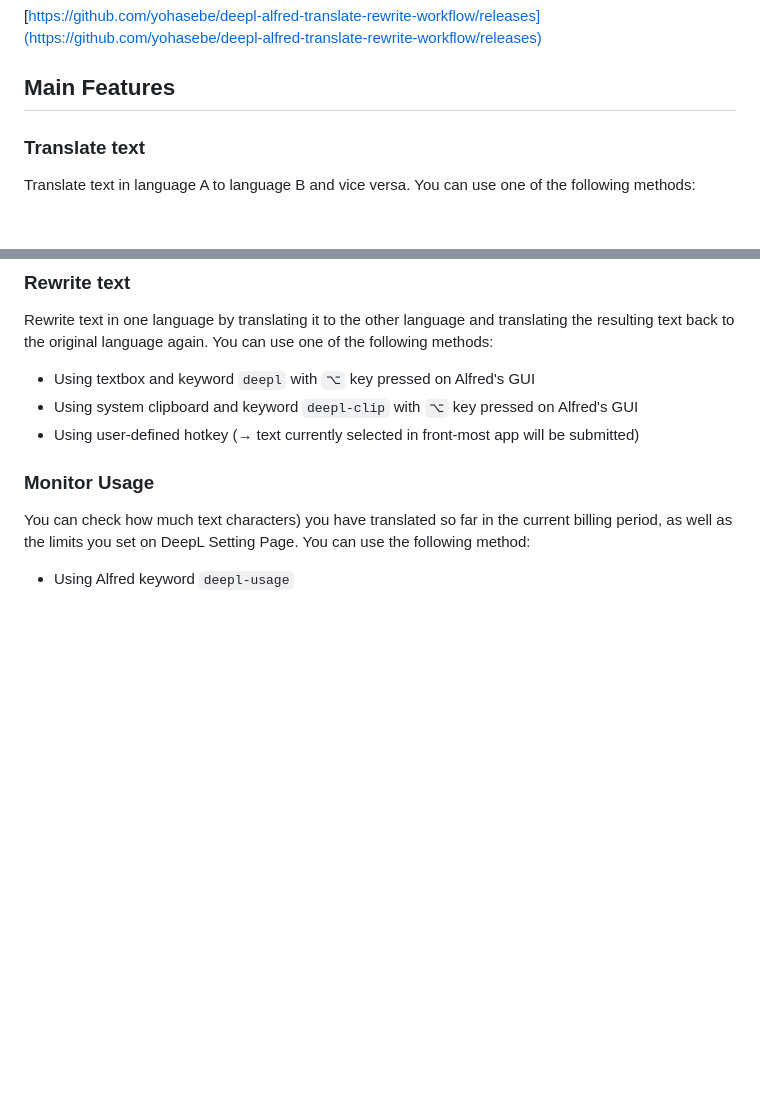
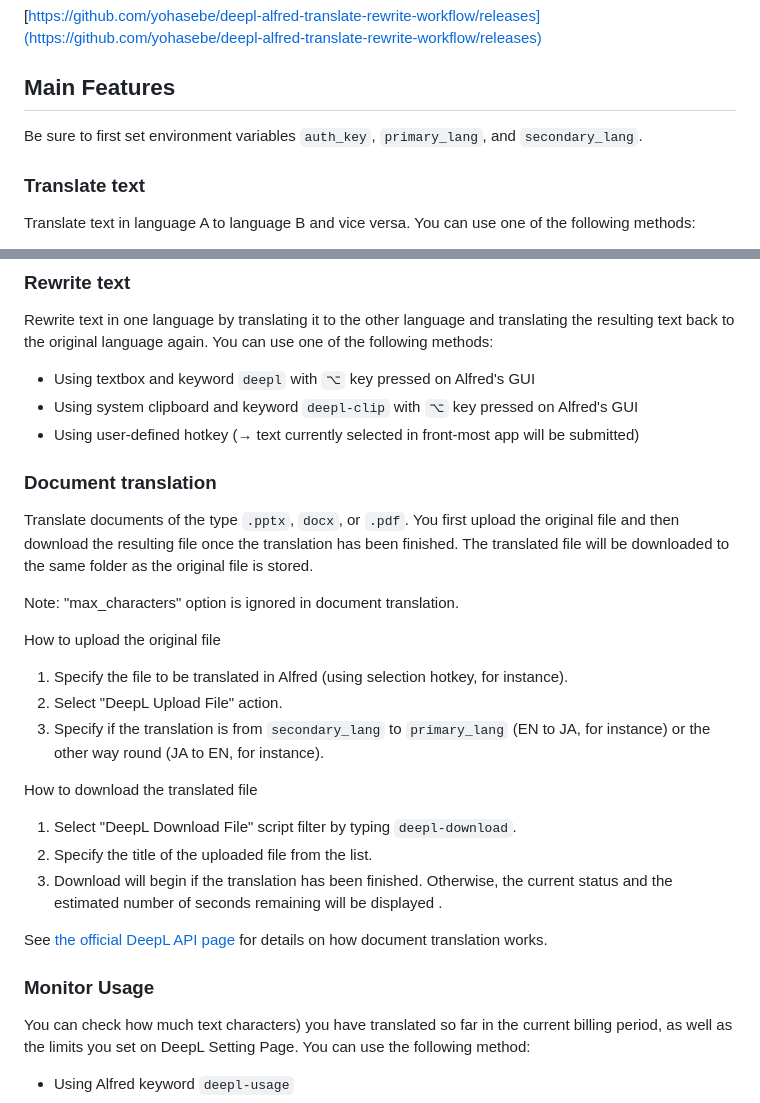
Before and after one commit to yohasebe/deepl-alfred-translate-rewrite-workflow, a Markdown page: README.md, 2 parts joined by grey strips. Drawn GitHub-style; blank space fills up the shorter version.

Commit message:
document translation feature added

```diff
--- a/README.md
+++ b/README.md
@@ -9,6 +9,8 @@ An [Alfred workflow](https://www.alfredapp.com/workflows/) to help translate and
 [https://github.com/yohasebe/deepl-alfred-translate-rewrite-workflow/releases](https://github.com/yohasebe/deepl-alfred-translate-rewrite-workflow/releases)
 
 ## Main Features
+
+Be sure to first set environment variables `auth_key`, `primary_lang`, and `secondary_lang`.
 
 ### Translate text
 
@@ -26,6 +28,26 @@ Rewrite text in one language by translating it to the other language and transla
 * Using textbox and keyword `deepl` with `⌥` key pressed on Alfred's GUI
 * Using system clipboard and keyword `deepl-clip` with `⌥` key pressed on Alfred's GUI
 * Using user-defined hotkey (→ text currently selected in front-most app will be submitted)
+
+### Document translation
+
+Translate documents of the type `.pptx`, `docx`, or `.pdf`. You first upload the original file and then download the resulting file once the translation has been finished. The translated file will be downloaded to the same folder as the original file is stored.
+
+Note: "max_characters" option is ignored in document translation.
+
+How to upload the original file
+
+1. Specify the file to be translated in Alfred (using selection hotkey, for instance).
+2. Select "DeepL Upload File" action.
+3. Specify if the translation is from `secondary_lang` to `primary_lang` (EN to JA, for instance) or the other way round (JA to EN, for instance).
+
+How to download the translated file
+
+1. Select "DeepL Download File" script filter by typing `deepl-download`.
+2. Specify the title of the uploaded file from the list.
+3. Download will begin if the translation has been finished. Otherwise, the current status and the estimated number of seconds remaining will be displayed .
+
+See [the official DeepL API page](https://www.deepl.com/docs-api/translating-documents/) for details on how document translation works.
 
 ### Monitor Usage
 
```
Also changed, not shown: other parts of README.md (+0 -2 lines), demo.png (deleted), images/setup-01.png (added), images/setup-02.png (added), 7 other files.
